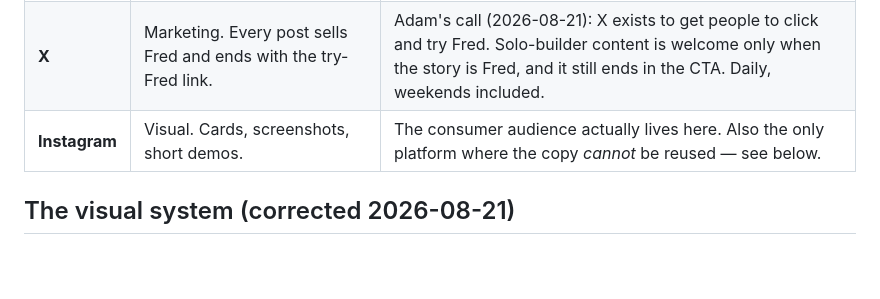
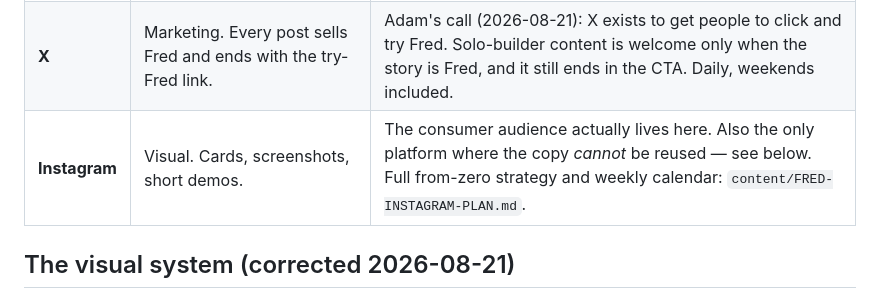
Before and after one commit to afieldofdreams/crox, a Markdown page: content/FRED-SOCIAL.md, the part around the change. GitHub-like rendering; blank space fills up the shorter version.

```diff
--- a/content/FRED-SOCIAL.md
+++ b/content/FRED-SOCIAL.md
@@ -13,7 +13,7 @@ LinkedIn as build-in-public, not as a product pitch.**
 |---|---|---|
 | **LinkedIn** | An episode of the solo builder journey: building Fred, with real numbers. | LinkedIn is Adam's builder-journey channel (his call, 2026-08-20). Fred is proof he builds things, told as story — never pitched as a product there. |
 | **X** | Marketing. Every post sells Fred and ends with the try-Fred link. | Adam's call (2026-08-21): X exists to get people to click and try Fred. Solo-builder content is welcome only when the story is Fred, and it still ends in the CTA. Daily, weekends included. |
-| **Instagram** | Visual. Cards, screenshots, short demos. | The consumer audience actually lives here. Also the only platform where the copy *cannot* be reused — see below. |
+| **Instagram** | Visual. Cards, screenshots, short demos. | The consumer audience actually lives here. Also the only platform where the copy *cannot* be reused — see below. Full from-zero strategy and weekly calendar: `content/FRED-INSTAGRAM-PLAN.md`. |
 
 ## The visual system (corrected 2026-08-21)
 
```
Also changed, not shown: content/FRED-INSTAGRAM-PLAN.md (added, +101 -0 lines).
